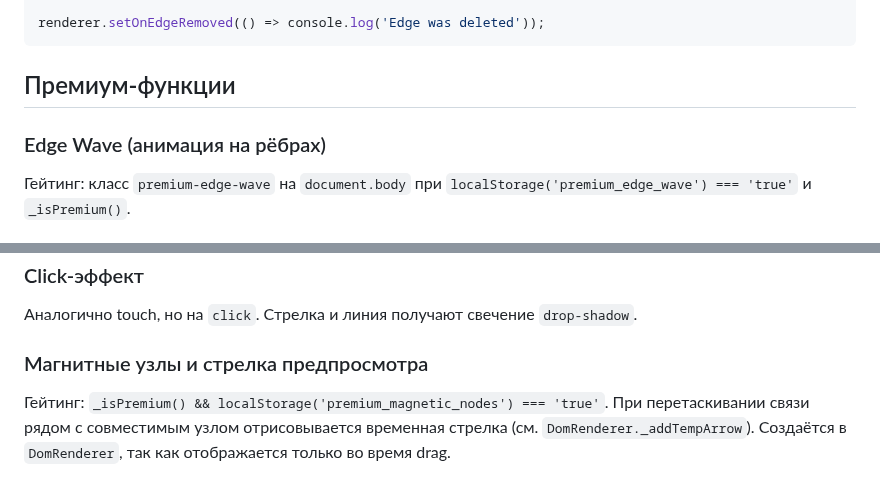
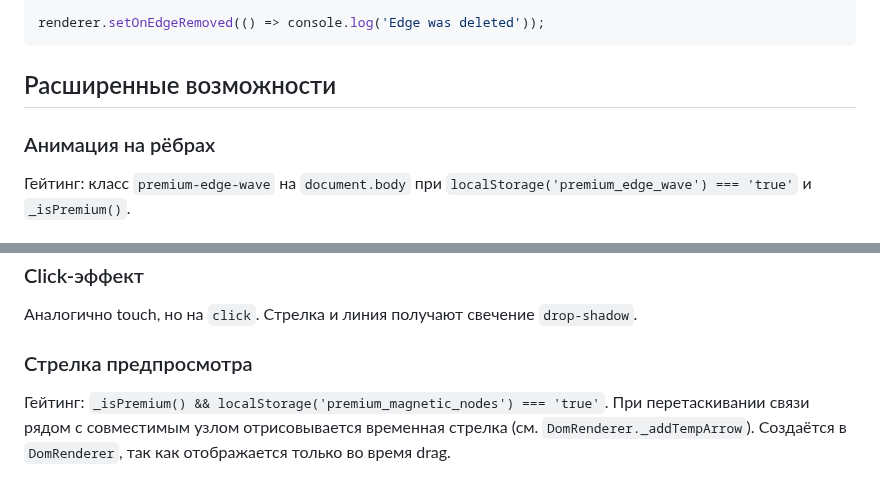
Before and after one commit to inzexg-coder/Amenodes, a Markdown page: docs/renderer/EdgeRenderer.md, 2 parts joined by grey strips. Drawn GitHub-style.

````diff
--- a/docs/renderer/EdgeRenderer.md
+++ b/docs/renderer/EdgeRenderer.md
@@ -275,9 +275,9 @@ renderer.setOnEdgeRemoved(() => console.log('Edge was deleted'));
 ```
 
 
-## Премиум-функции
+## Расширенные возможности
 
-### Edge Wave (анимация на рёбрах)
+### Анимация на рёбрах
 
 Гейтинг: класс `premium-edge-wave` на `document.body` при `localStorage('premium_edge_wave') === 'true'` и `_isPremium()`.
 
@@ -319,7 +319,7 @@ CSS для touch:
 Аналогично touch, но на `click`. Стрелка и линия получают свечение `drop-shadow`.
 
 
-### Магнитные узлы и стрелка предпросмотра
+### Стрелка предпросмотра
 
 Гейтинг: `_isPremium() && localStorage('premium_magnetic_nodes') === 'true'`. При перетаскивании связи рядом с совместимым узлом отрисовывается временная стрелка (см. `DomRenderer._addTempArrow`). Создаётся в `DomRenderer`, так как отображается только во время drag.
 
````
